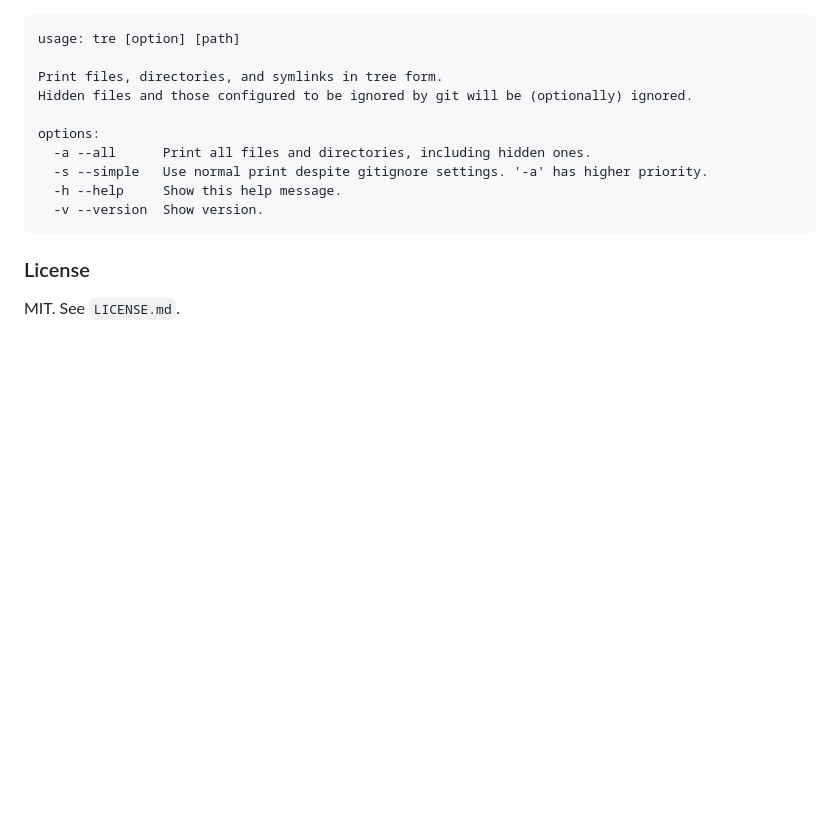
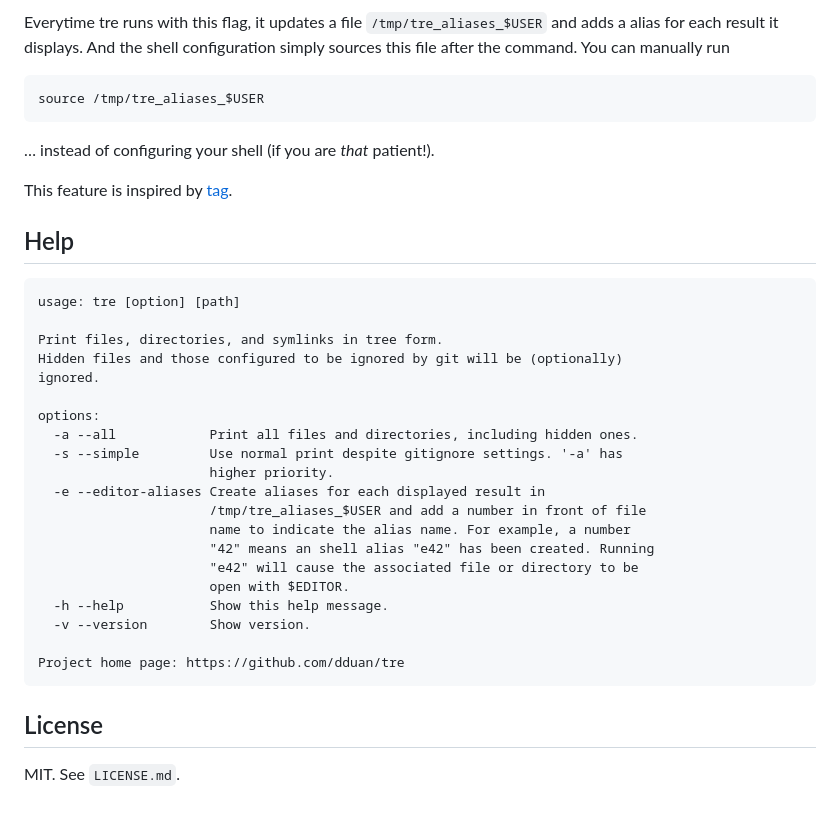
Before and after one commit to dduan/tre, a Markdown page: README.md, the part around one of its changes. Rendered like a GitHub page; blank space fills up the shorter version.

````diff
--- a/README.md
+++ b/README.md
@@ -19,17 +60,40 @@ mint install dduan/tre
+Everytime tre runs with this flag, it updates a file `/tmp/tre_aliases_$USER`
+and adds a alias for each result it displays. And the shell configuration simply
+sources this file after the command. You can manually run
+
+```bash
+source /tmp/tre_aliases_$USER
+```
+
+… instead of configuring your shell (if you are _that_ patient!).
+
+This feature is inspired by [tag](github.com/keith/tag).
+
+## Help
 
 ```
 usage: tre [option] [path]
 
 Print files, directories, and symlinks in tree form.
-Hidden files and those configured to be ignored by git will be (optionally) ignored.
+Hidden files and those configured to be ignored by git will be (optionally)
+ignored.
 
 options:
-  -a --all      Print all files and directories, including hidden ones.
-  -s --simple   Use normal print despite gitignore settings. '-a' has higher priority.
-  -h --help     Show this help message.
-  -v --version  Show version.
+  -a --all            Print all files and directories, including hidden ones.
+  -s --simple         Use normal print despite gitignore settings. '-a' has
+                      higher priority.
+  -e --editor-aliases Create aliases for each displayed result in
+                      /tmp/tre_aliases_$USER and add a number in front of file
+                      name to indicate the alias name. For example, a number
+                      "42" means an shell alias "e42" has been created. Running
+                      "e42" will cause the associated file or directory to be
+                      open with $EDITOR.
+  -h --help           Show this help message.
+  -v --version        Show version.
+
+Project home page: https://github.com/dduan/tre
 ```
 
-### License
+## License
 
 MIT. See `LICENSE.md`.
````
Also changed, not shown: other parts of README.md (+43 -2 lines), alias_demo.gif (added), 9 other files.
